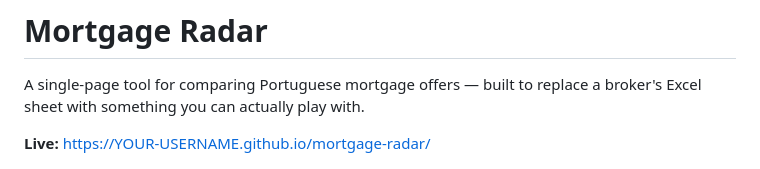
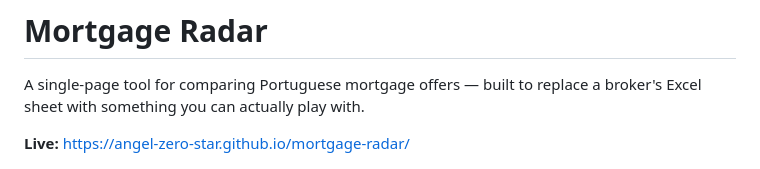
Before and after one commit to angel-zero-star/mortgage-radar, a Markdown page: README.md, the part around the change. Rendered like a GitHub page.

Commit message:
Fix live link in README
Co-Authored-By: Claude Opus 5.5 <noreply@anthropic.com>

```diff
--- a/README.md
+++ b/README.md
@@ -2,7 +2,7 @@
 
 A single-page tool for comparing Portuguese mortgage offers — built to replace a broker's Excel sheet with something you can actually play with.
 
-**Live:** https://YOUR-USERNAME.github.io/mortgage-radar/
+**Live:** https://angel-zero-star.github.io/mortgage-radar/
 
 ![Mortgage Radar — offers table](screenshot.png)
 
```
